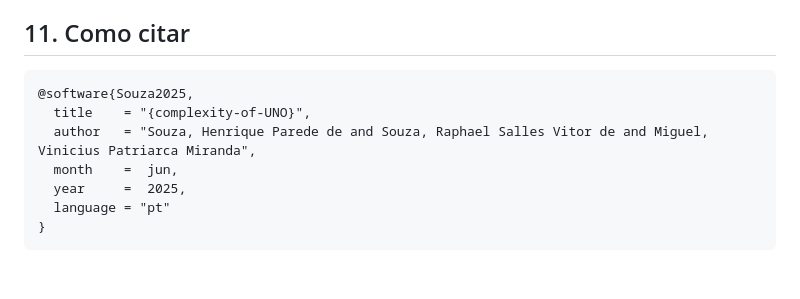
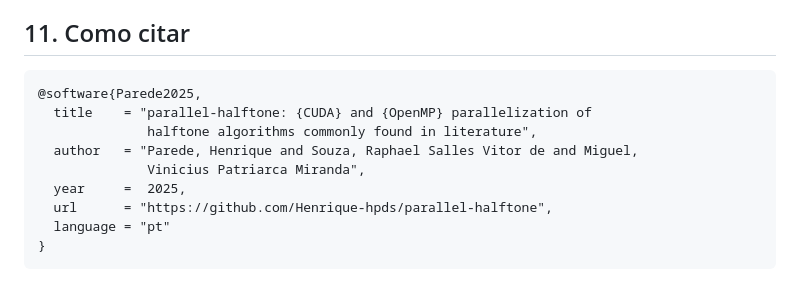
Before and after one commit to Henrique-hpds/parallel-halftone, a Markdown page: README.md, the part around the change. Rendered like a GitHub page.

Commit message:
Add citation for parallel-halftone software
Added citation for the 'parallel-halftone' software.

````diff
--- a/README.md
+++ b/README.md
@@ -143,11 +143,13 @@ pip install -r requirements.txt
 ## 11. Como citar
 
 ```bibtex
-@software{Souza2025,
-  title    = "{complexity-of-UNO}",
-  author   = "Souza, Henrique Parede de and Souza, Raphael Salles Vitor de and Miguel, Vinicius Patriarca Miranda",
-  month    =  jun,
+@software{Parede2025,
+  title    = "parallel-halftone: {CUDA} and {OpenMP} parallelization of
+              halftone algorithms commonly found in literature",
+  author   = "Parede, Henrique and Souza, Raphael Salles Vitor de and Miguel,
+              Vinicius Patriarca Miranda",
   year     =  2025,
+  url      = "https://github.com/Henrique-hpds/parallel-halftone",
   language = "pt"
 }
 ```
````
